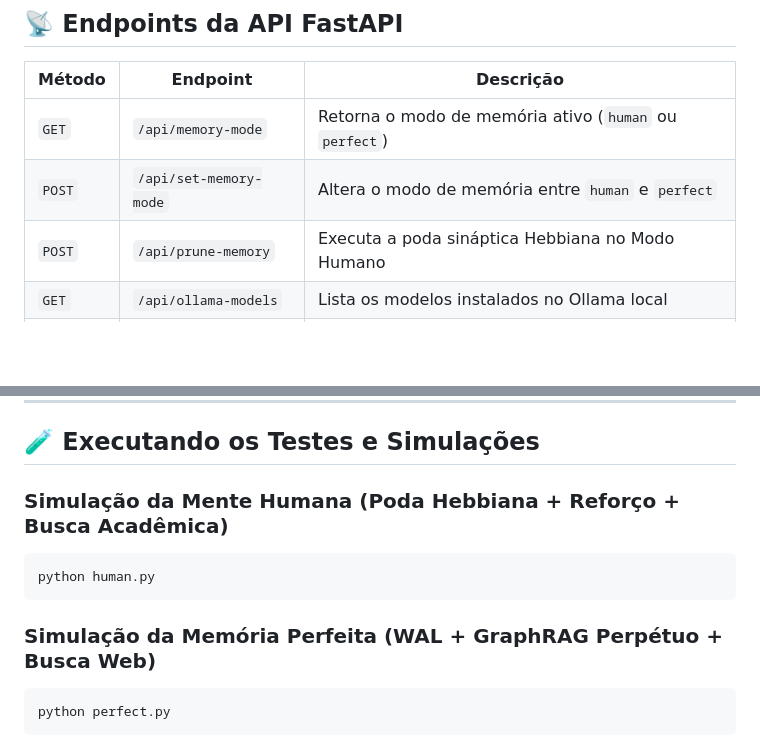
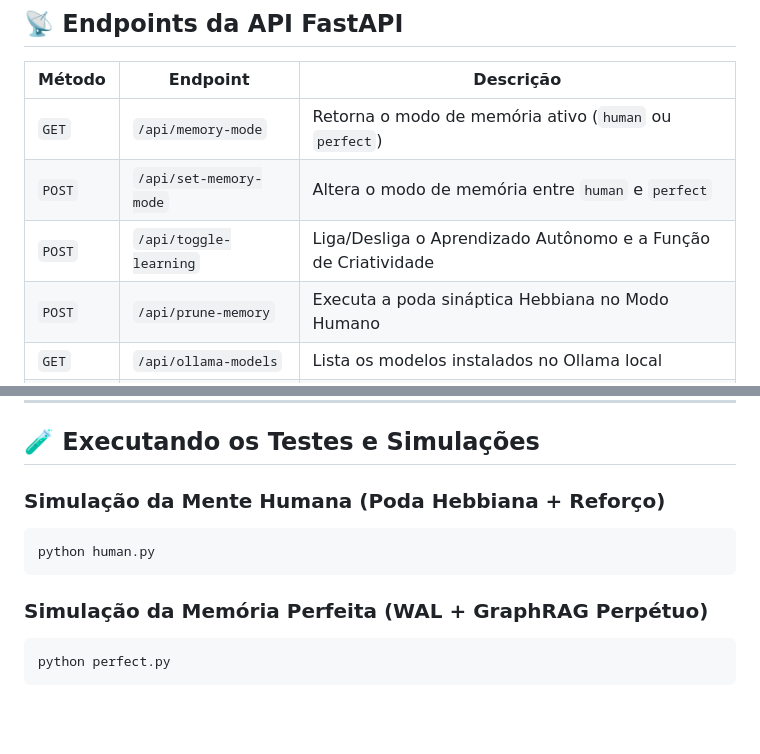
Before and after one commit to pwasystem/nib, a Markdown page: README.md, 2 parts joined by grey strips. Drawn GitHub-style; blank space fills up the shorter version.

````diff
--- a/README.md
+++ b/README.md
@@ -60,6 +70,7 @@ http://127.0.0.1:8000
 |---|---|---|
 | `GET` | `/api/memory-mode` | Retorna o modo de memória ativo (`human` ou `perfect`) |
 | `POST` | `/api/set-memory-mode` | Altera o modo de memória entre `human` e `perfect` |
+| `POST` | `/api/toggle-learning` | Liga/Desliga o Aprendizado Autônomo e a Função de Criatividade |
 | `POST` | `/api/prune-memory` | Executa a poda sináptica Hebbiana no Modo Humano |
 | `GET` | `/api/ollama-models` | Lista os modelos instalados no Ollama local |
 | `POST` | `/api/set-ollama-model` | Altera o modelo ativo do Ollama em tempo de execução |
@@ -69,12 +80,12 @@ http://127.0.0.1:8000
 
 ## 🧪 Executando os Testes e Simulações
 
-### Simulação da Mente Humana (Poda Hebbiana + Reforço + Busca Acadêmica)
+### Simulação da Mente Humana (Poda Hebbiana + Reforço)
 ```bash
 python human.py
 ```
 
-### Simulação da Memória Perfeita (WAL + GraphRAG Perpétuo + Busca Web)
+### Simulação da Memória Perfeita (WAL + GraphRAG Perpétuo)
 ```bash
 python perfect.py
 ```
````
Also changed, not shown: other parts of README.md (+16 -6 lines).
